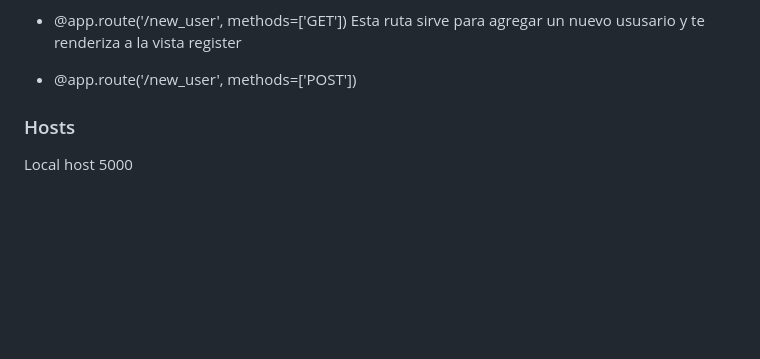
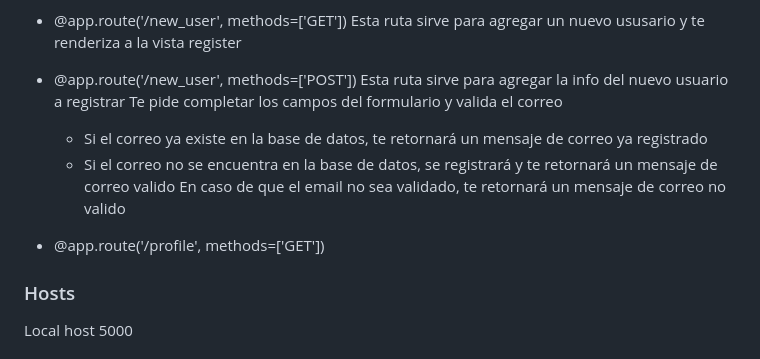
Before and after one commit to pieroGJ121/Proyecto_cloud_computing, a Markdown page: README.md, the part around the change. GitHub-like rendering; blank space fills up the shorter version.

Commit message:
Update API README.md

```diff
--- a/README.md
+++ b/README.md
@@ -131,6 +131,13 @@ Para cargar las bases de datos se ejecuta:
   Esta ruta sirve para agregar un nuevo ususario y te renderiza a la vista register
 
 - @app.route('/new_user', methods=['POST'])
+  Esta ruta sirve para agregar la info del nuevo usuario a registrar
+  Te pide completar los campos del formulario y valida el correo
+   - Si el correo ya existe en la base de datos, te retornará un mensaje de correo ya registrado
+   - Si el correo no se encuentra en la base de datos, se registrará y te retornará un mensaje de correo valido
+  En caso de que el email no sea validado, te retornará un mensaje de correo no valido
+
+- @app.route('/profile', methods=['GET'])
 
 
 
```
